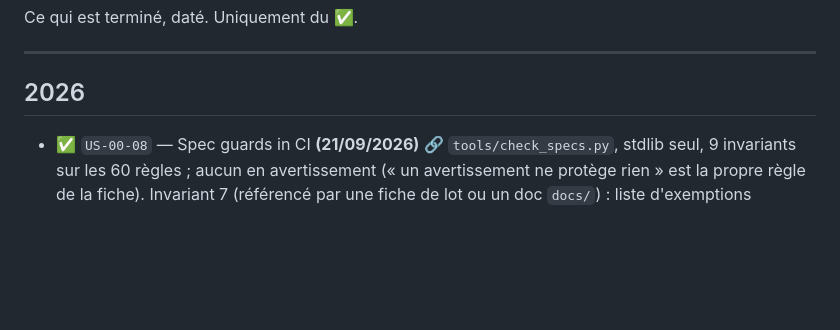
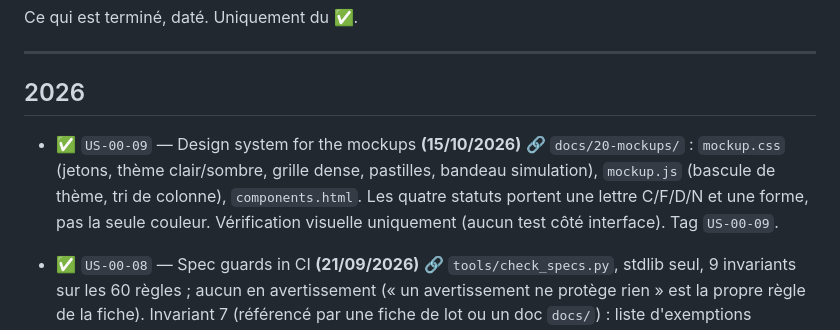
Before and after one commit to Squallygator/yait, a Markdown page: Work/history.md, the part around the change. Drawn GitHub-style; blank space fills up the shorter version.

Commit message:
docs(work): close out US-00-09
Co-Authored-By: Claude Sonnet 5.5 <noreply@anthropic.com>

```diff
--- a/Work/history.md
+++ b/Work/history.md
@@ -5,6 +5,13 @@ Ce qui est terminé, daté. Uniquement du ✅.
 ---
 
 ## 2026
+
+- ✅ `US-00-09` — Design system for the mockups **(15/10/2026)** [🔗](F00-specs-corpus-and-pretotype/Plan/US-00-09-design-system.md)
+  `docs/20-mockups/` : `mockup.css` (jetons, thème clair/sombre, grille dense, pastilles, bandeau
+  simulation), `mockup.js` (bascule de thème, tri de colonne), `components.html`. Les quatre statuts
+  portent une lettre C/F/D/N et une forme, pas la seule couleur. Vérification visuelle uniquement
+  (aucun test côté interface). Tag `US-00-09`.
+
 
 - ✅ `US-00-08` — Spec guards in CI **(21/09/2026)** [🔗](F00-specs-corpus-and-pretotype/Plan/US-00-08-spec-guards.md)
   `tools/check_specs.py`, stdlib seul, 9 invariants sur les 60 règles ; aucun en avertissement
```
Also changed, not shown: Work/todo.md (+1 -1 lines), 1 other file.
